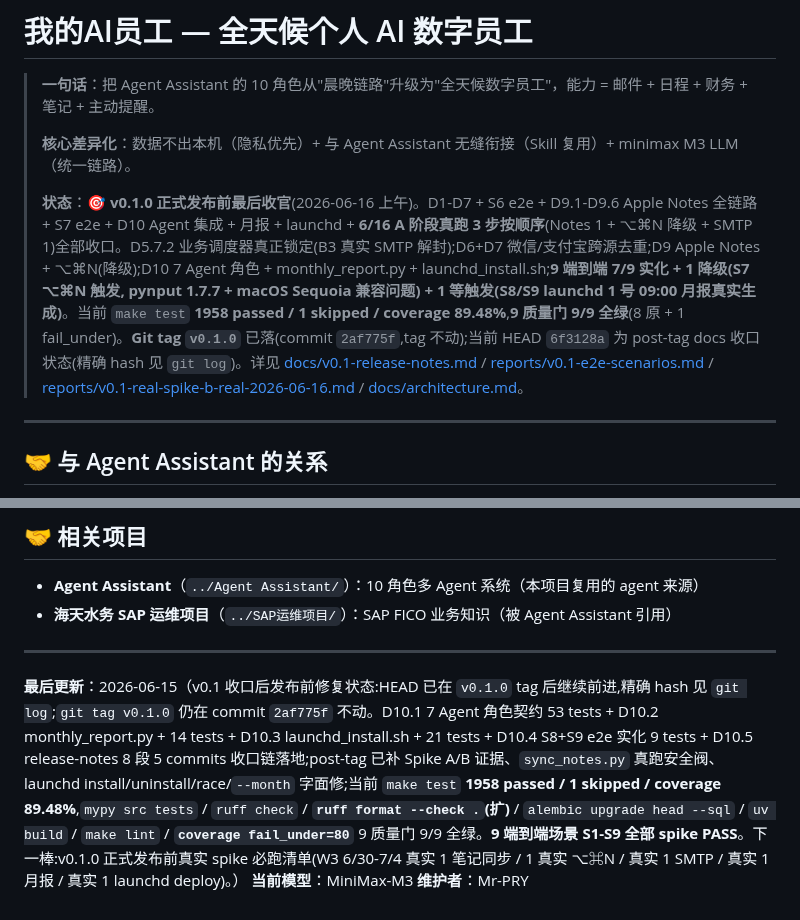
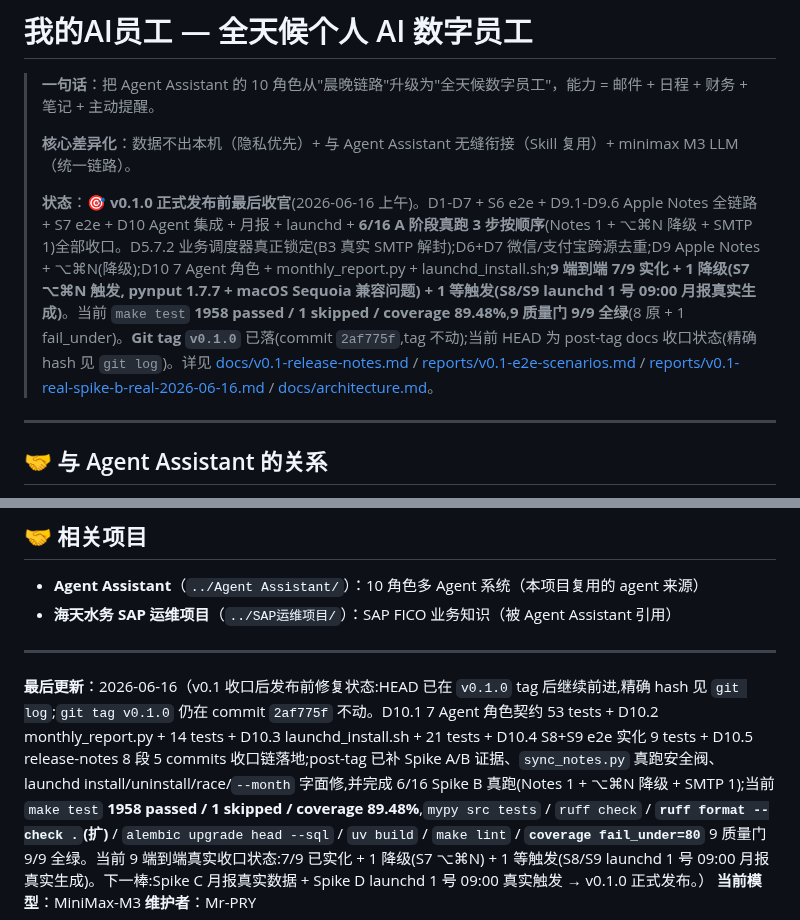
Before and after one commit to MrsP-W/PRY-1, a Markdown page: README.md, 2 parts joined by grey strips. Rendered like a GitHub page.

Commit message:
docs(status): 6/16 项目检查对齐 README

```diff
--- a/README.md
+++ b/README.md
@@ -4,7 +4,7 @@
 >
 > **核心差异化**：数据不出本机（隐私优先）+ 与 Agent Assistant 无缝衔接（Skill 复用）+ minimax M3 LLM（统一链路）。
 >
-> **状态**：🎯 **v0.1.0 正式发布前最后收官**(2026-06-16 上午)。D1-D7 + S6 e2e + D9.1-D9.6 Apple Notes 全链路 + S7 e2e + D10 Agent 集成 + 月报 + launchd + **6/16 A 阶段真跑 3 步按顺序**(Notes 1 + ⌥⌘N 降级 + SMTP 1)全部收口。D5.7.2 业务调度器真正锁定(B3 真实 SMTP 解封);D6+D7 微信/支付宝跨源去重;D9 Apple Notes + ⌥⌘N(降级);D10 7 Agent 角色 + monthly_report.py + launchd_install.sh;**9 端到端 7/9 实化 + 1 降级(S7 ⌥⌘N 触发, pynput 1.7.7 + macOS Sequoia 兼容问题) + 1 等触发(S8/S9 launchd 1 号 09:00 月报真实生成)**。当前 `make test` **1958 passed / 1 skipped / coverage 89.48%**,**9 质量门 9/9 全绿**(8 原 + 1 fail_under)。**Git tag `v0.1.0`** 已落(commit `2af775f`,tag 不动);当前 HEAD `6f3128a` 为 post-tag docs 收口状态(精确 hash 见 `git log`)。详见 [docs/v0.1-release-notes.md](docs/v0.1-release-notes.md) / [reports/v0.1-e2e-scenarios.md](reports/v0.1-e2e-scenarios.md) / [reports/v0.1-real-spike-b-real-2026-06-16.md](reports/v0.1-real-spike-b-real-2026-06-16.md) / [docs/architecture.md](docs/architecture.md)。
+> **状态**：🎯 **v0.1.0 正式发布前最后收官**(2026-06-16 上午)。D1-D7 + S6 e2e + D9.1-D9.6 Apple Notes 全链路 + S7 e2e + D10 Agent 集成 + 月报 + launchd + **6/16 A 阶段真跑 3 步按顺序**(Notes 1 + ⌥⌘N 降级 + SMTP 1)全部收口。D5.7.2 业务调度器真正锁定(B3 真实 SMTP 解封);D6+D7 微信/支付宝跨源去重;D9 Apple Notes + ⌥⌘N(降级);D10 7 Agent 角色 + monthly_report.py + launchd_install.sh;**9 端到端 7/9 实化 + 1 降级(S7 ⌥⌘N 触发, pynput 1.7.7 + macOS Sequoia 兼容问题) + 1 等触发(S8/S9 launchd 1 号 09:00 月报真实生成)**。当前 `make test` **1958 passed / 1 skipped / coverage 89.48%**,**9 质量门 9/9 全绿**(8 原 + 1 fail_under)。**Git tag `v0.1.0`** 已落(commit `2af775f`,tag 不动);当前 HEAD 为 post-tag docs 收口状态(精确 hash 见 `git log`)。详见 [docs/v0.1-release-notes.md](docs/v0.1-release-notes.md) / [reports/v0.1-e2e-scenarios.md](reports/v0.1-e2e-scenarios.md) / [reports/v0.1-real-spike-b-real-2026-06-16.md](reports/v0.1-real-spike-b-real-2026-06-16.md) / [docs/architecture.md](docs/architecture.md)。
 
 ---
 
@@ -252,6 +252,6 @@ make help
 
 ---
 
-**最后更新**：2026-06-15（v0.1 收口后发布前修复状态:HEAD 已在 `v0.1.0` tag 后继续前进,精确 hash 见 `git log`;`git tag v0.1.0` 仍在 commit `2af775f` 不动。D10.1 7 Agent 角色契约 53 tests + D10.2 monthly_report.py + 14 tests + D10.3 launchd_install.sh + 21 tests + D10.4 S8+S9 e2e 实化 9 tests + D10.5 release-notes 8 段 5 commits 收口链落地;post-tag 已补 Spike A/B 证据、`sync_notes.py` 真跑安全阀、launchd install/uninstall/race/`--month` 字面修;当前 `make test` **1958 passed / 1 skipped / coverage 89.48%**,`mypy src tests` / `ruff check` / **`ruff format --check .`(扩)** / `alembic upgrade head --sql` / `uv build` / `make lint` / **`coverage fail_under=80`** 9 质量门 9/9 全绿。**9 端到端场景 S1-S9 全部 spike PASS**。下一棒:v0.1.0 正式发布前真实 spike 必跑清单(W3 6/30-7/4 真实 1 笔记同步 / 1 真实 ⌥⌘N / 真实 1 SMTP / 真实 1 月报 / 真实 1 launchd deploy)。）
+**最后更新**：2026-06-16（v0.1 收口后发布前修复状态:HEAD 已在 `v0.1.0` tag 后继续前进,精确 hash 见 `git log`;`git tag v0.1.0` 仍在 commit `2af775f` 不动。D10.1 7 Agent 角色契约 53 tests + D10.2 monthly_report.py + 14 tests + D10.3 launchd_install.sh + 21 tests + D10.4 S8+S9 e2e 实化 9 tests + D10.5 release-notes 8 段 5 commits 收口链落地;post-tag 已补 Spike A/B 证据、`sync_notes.py` 真跑安全阀、launchd install/uninstall/race/`--month` 字面修,并完成 6/16 Spike B 真跑(Notes 1 + ⌥⌘N 降级 + SMTP 1);当前 `make test` **1958 passed / 1 skipped / coverage 89.48%**,`mypy src tests` / `ruff check` / **`ruff format --check .`(扩)** / `alembic upgrade head --sql` / `uv build` / `make lint` / **`coverage fail_under=80`** 9 质量门 9/9 全绿。当前 9 端到端真实收口状态:7/9 已实化 + 1 降级(S7 ⌥⌘N) + 1 等触发(S8/S9 launchd 1 号 09:00 月报真实生成)。下一棒:Spike C 月报真实数据 + Spike D launchd 1 号 09:00 真实触发 → v0.1.0 正式发布。）
 **当前模型**：MiniMax-M3
 **维护者**：Mr-PRY
```
